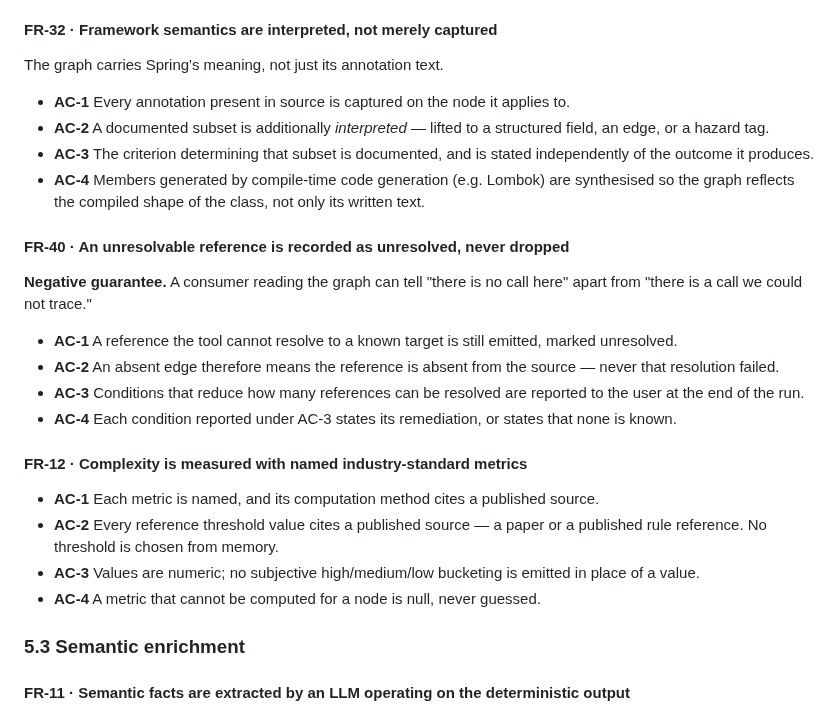
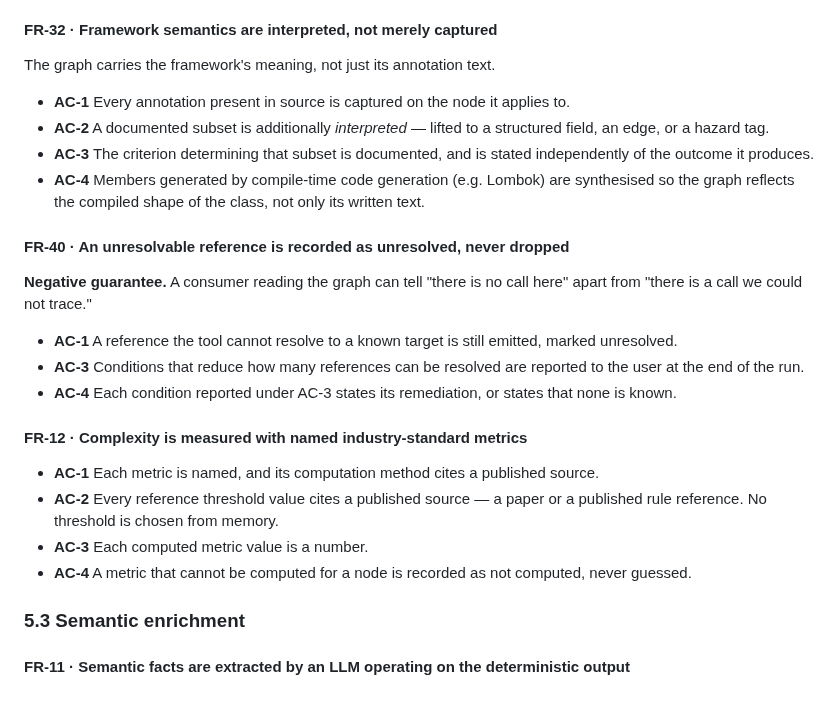
Before and after one commit to gvsambhu/codeograph, a Markdown page: docs/requirements.md, the part around the change. GitHub-like rendering.

Commit message:
docs(requirements): tighten the extraction criteria
FR-40's second criterion restated the first as its consequence, so it is
removed and its number left unused. FR-12 states the obligation (each
computed value is a number; an uncomputable one is recorded as such)
rather than the schema's null or an argument with an earlier design, and
FR-32 names the framework's meaning rather than Spring's where both mean
the same.

AI-assistant: Claude Code (Claude Opus 5.5 via Anthropic)
Model: claude-opus-5-5

```diff
--- a/docs/requirements.md
+++ b/docs/requirements.md
@@ -159,7 +159,7 @@ while reading it.
 - **AC-4** Every degraded file is recorded in the run's output with the reason.
 
 #### FR-32 · Framework semantics are interpreted, not merely captured
-The graph carries Spring's meaning, not just its annotation text.
+The graph carries the framework's meaning, not just its annotation text.
 - **AC-1** Every annotation present in source is captured on the node it applies to.
 - **AC-2** A documented subset is additionally *interpreted* — lifted to a structured field, an edge,
   or a hazard tag.
@@ -172,8 +172,6 @@ The graph carries Spring's meaning, not just its annotation text.
 **Negative guarantee.** A consumer reading the graph can tell "there is no call here" apart from
 "there is a call we could not trace."
 - **AC-1** A reference the tool cannot resolve to a known target is still emitted, marked unresolved.
-- **AC-2** An absent edge therefore means the reference is absent from the source — never that
-  resolution failed.
 - **AC-3** Conditions that reduce how many references can be resolved are reported to the user at the end
   of the run.
 - **AC-4** Each condition reported under AC-3 states its remediation, or states that none is known.
@@ -182,8 +180,8 @@ The graph carries Spring's meaning, not just its annotation text.
 - **AC-1** Each metric is named, and its computation method cites a published source.
 - **AC-2** Every reference threshold value cites a published source — a paper or a published rule
   reference. No threshold is chosen from memory.
-- **AC-3** Values are numeric; no subjective high/medium/low bucketing is emitted in place of a value.
-- **AC-4** A metric that cannot be computed for a node is null, never guessed.
+- **AC-3** Each computed metric value is a number.
+- **AC-4** A metric that cannot be computed for a node is recorded as not computed, never guessed.
 
 ### 5.3 Semantic enrichment
 
```
